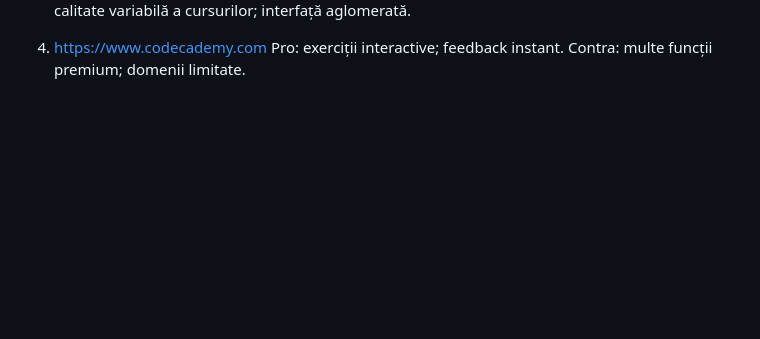
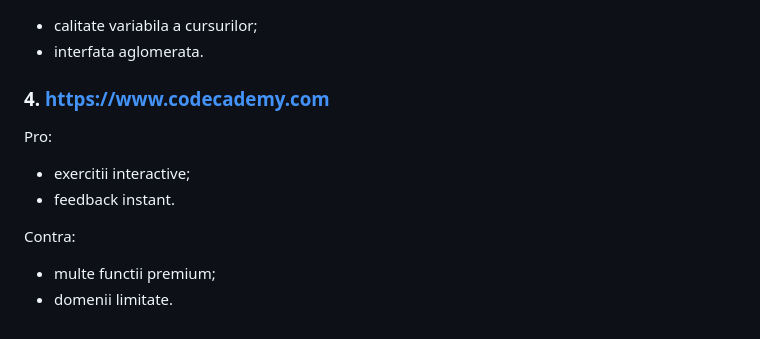
Before and after one commit to stefanc12/Scoala_pentru_toti, a Markdown page: README.md, the part around one of its changes. GitHub-like rendering; blank space fills up the shorter version.

```diff
--- a/README.md
+++ b/README.md
@@ -110,11 +145,13 @@ sistem eficient de filtrare.
 Contra:
-calitate variabilă a cursurilor;
-interfață aglomerată.
+- calitate variabila a cursurilor;
+- interfata aglomerata.
 
-4. https://www.codecademy.com
+### 4. https://www.codecademy.com
+
 Pro:
-exerciții interactive;
-feedback instant.
+- exercitii interactive;
+- feedback instant.
+
 Contra:
-multe funcții premium;
-domenii limitate.
+- multe functii premium;
+- domenii limitate.
```
Also changed, not shown: other parts of README.md (+133 -98 lines).
